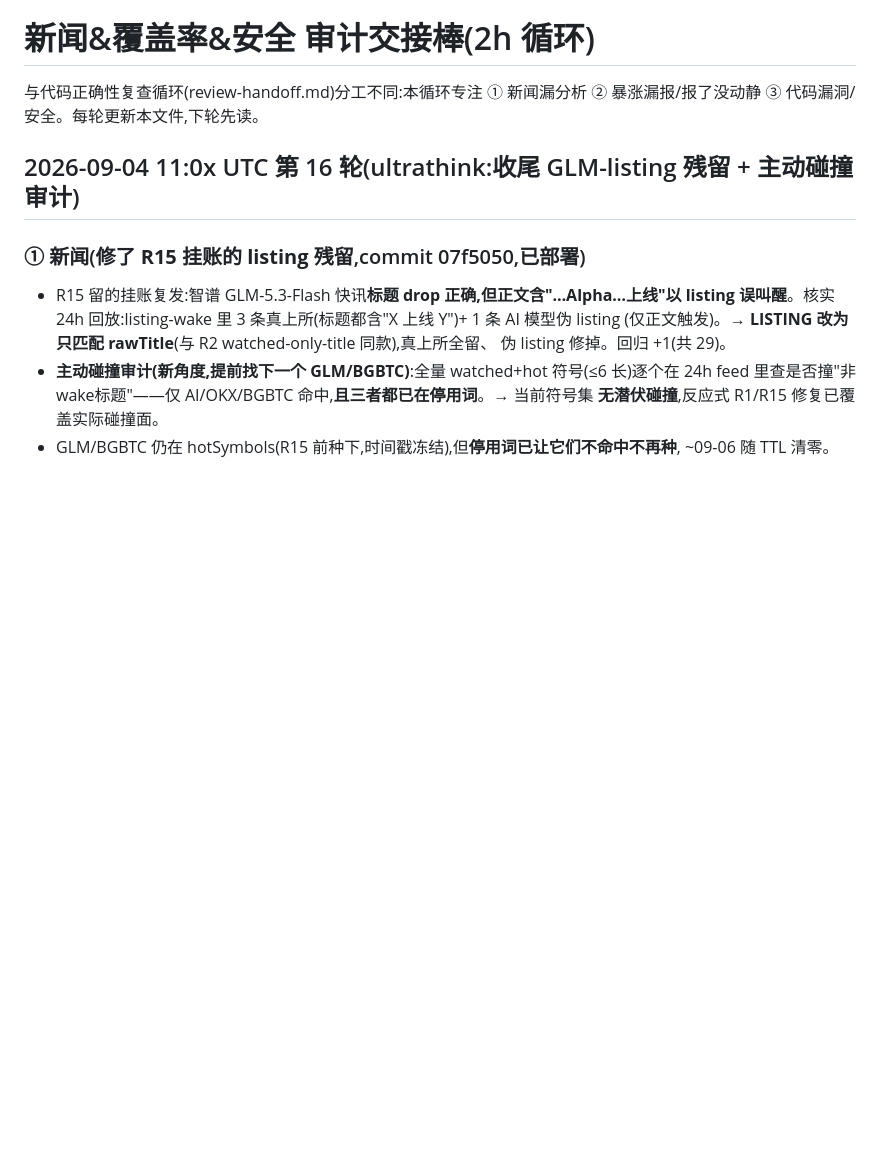
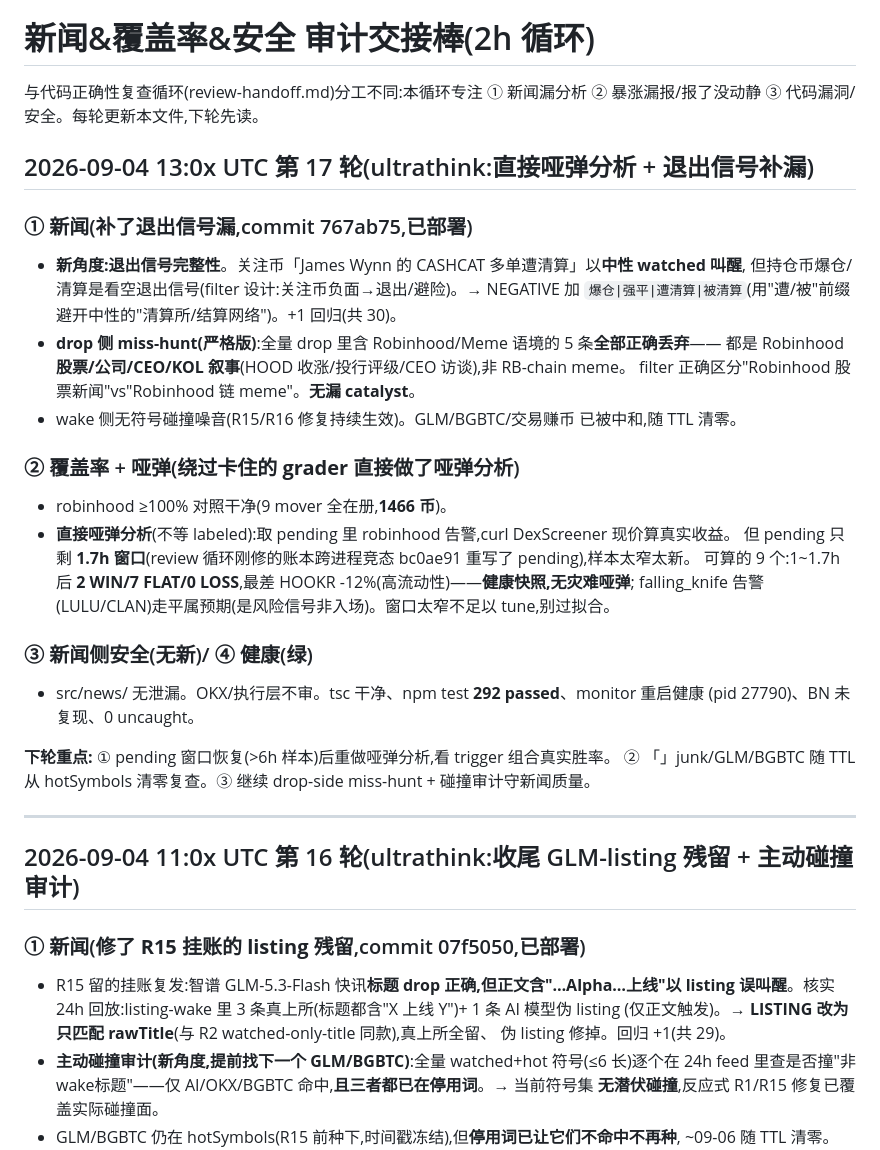
Before and after one commit to yidongw/foxhole-bot, a Markdown page: journal/news-coverage-handoff.md, the part around the change. Rendered like a GitHub page; blank space fills up the shorter version.

Commit message:
audit R17 (ultrathink): added 爆仓/清算 negative exit-signal tagging; direct dud analysis (bypassed stuck grader, healthy snapshot); drop-side miss-hunt clean.
Co-Authored-By: Claude Opus 4.8 <noreply@anthropic.com>

```diff
--- a/journal/news-coverage-handoff.md
+++ b/journal/news-coverage-handoff.md
@@ -2,6 +2,33 @@
 
 与代码正确性复查循环(review-handoff.md)分工不同:本循环专注
 ① 新闻漏分析 ② 暴涨漏报/报了没动静 ③ 代码漏洞/安全。每轮更新本文件,下轮先读。
+
+## 2026-09-04 13:0x UTC 第 17 轮(ultrathink:直接哑弹分析 + 退出信号补漏)
+
+### ① 新闻(**补了退出信号漏**,commit 767ab75,已部署)
+- **新角度:退出信号完整性**。关注币「James Wynn 的 CASHCAT 多单遭清算」以**中性 watched 叫醒**,
+  但持仓币爆仓/清算是看空退出信号(filter 设计:关注币负面→退出/避险)。→ NEGATIVE 加
+  `爆仓|强平|遭清算|被清算`(用"遭/被"前缀避开中性的"清算所/结算网络")。+1 回归(共 30)。
+- **drop 侧 miss-hunt(严格版)**:全量 drop 里含 Robinhood/Meme 语境的 5 条**全部正确丢弃**——
+  都是 Robinhood **股票/公司/CEO/KOL 叙事**(HOOD 收涨/投行评级/CEO 访谈),非 RB-chain meme。
+  filter 正确区分"Robinhood 股票新闻"vs"Robinhood 链 meme"。**无漏 catalyst**。
+- wake 侧无符号碰撞噪音(R15/R16 修复持续生效)。GLM/BGBTC/交易赚币 已被中和,随 TTL 清零。
+
+### ② 覆盖率 + 哑弹(**绕过卡住的 grader 直接做了哑弹分析**)
+- robinhood ≥100% 对照干净(9 mover 全在册,**1466 币**)。
+- **直接哑弹分析**(不等 labeled):取 pending 里 robinhood 告警,curl DexScreener 现价算真实收益。
+  但 pending 只剩 **1.7h 窗口**(review 循环刚修的账本跨进程竞态 bc0ae91 重写了 pending),样本太窄太新。
+  可算的 9 个:1~1.7h 后 **2 WIN/7 FLAT/0 LOSS**,最差 HOOKR -12%(高流动性)——**健康快照,无灾难哑弹**;
+  falling_knife 告警(LULU/CLAN)走平属预期(是风险信号非入场)。窗口太窄不足以 tune,别过拟合。
+
+### ③ 新闻侧安全(无新)/ ④ 健康(绿)
+- src/news/ 无泄漏。OKX/执行层不审。tsc 干净、npm test **292 passed**、monitor 重启健康
+  (pid 27790)、BN 未复现、0 uncaught。
+
+**下轮重点:** ① pending 窗口恢复(>6h 样本)后重做哑弹分析,看 trigger 组合真实胜率。
+② 「」junk/GLM/BGBTC 随 TTL 从 hotSymbols 清零复查。③ 继续 drop-side miss-hunt + 碰撞审计守新闻质量。
+
+---
 
 ## 2026-09-04 11:0x UTC 第 16 轮(ultrathink:收尾 GLM-listing 残留 + 主动碰撞审计)
 
```
